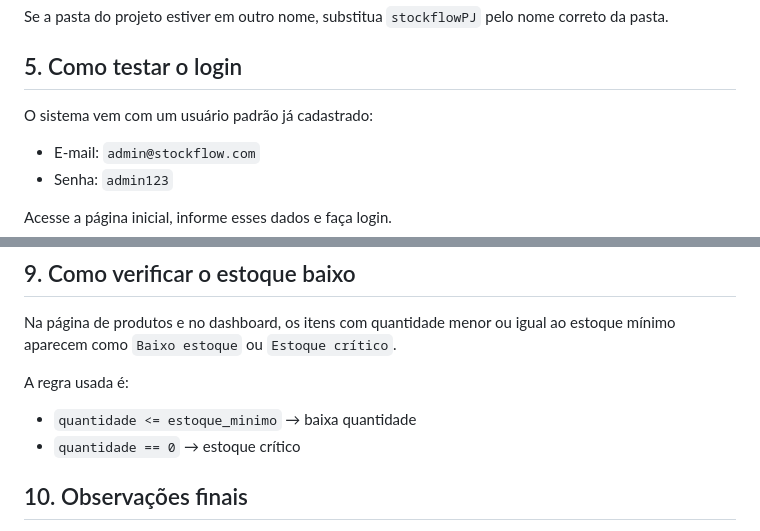
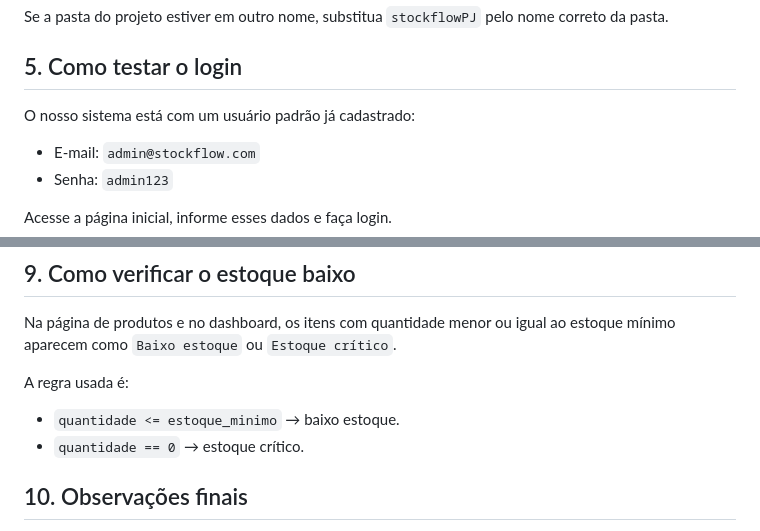
Before and after one commit to MJ-collab99/StockFlow, a Markdown page: README.md, 2 parts joined by grey strips. Rendered like a GitHub page.

Commit message:
Update README.md with project details

```diff
--- a/README.md
+++ b/README.md
@@ -51,7 +51,7 @@ Se a pasta do projeto estiver em outro nome, substitua `stockflowPJ` pelo nome c
 
 ## 5. Como testar o login
 
-O sistema vem com um usuário padrão já cadastrado:
+O nosso sistema está com um usuário padrão já cadastrado:
 
 - E-mail: `admin@stockflow.com`
 - Senha: `admin123`
@@ -87,8 +87,8 @@ Na página de produtos e no dashboard, os itens com quantidade menor ou igual ao
 
 A regra usada é:
 
-- `quantidade <= estoque_minimo` → baixa quantidade
-- `quantidade == 0` → estoque crítico
+- `quantidade <= estoque_minimo` → baixo estoque.
+- `quantidade == 0` → estoque crítico.
 
 ## 10. Observações finais
 
```
